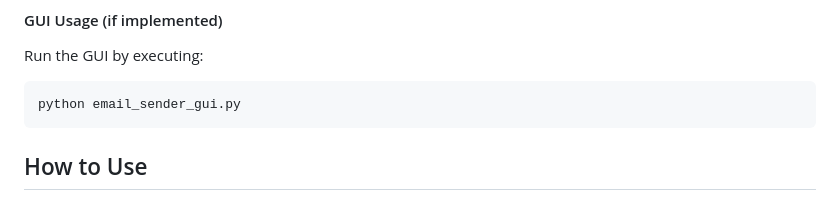
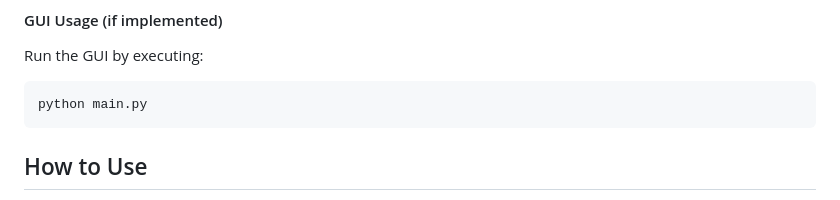
Before and after one commit to Jrkesari/Certificate-Generator-web, a Markdown page: README.md, the part around the change. Drawn GitHub-style.

````diff
--- a/README.md
+++ b/README.md
@@ -112,7 +112,7 @@ python mass_email_sender.py --csv recipients.csv --subject "Your Certificate" --
 Run the GUI by executing:
 
 ```bash
-python email_sender_gui.py
+python main.py
 ```
 
 ## How to Use
````
